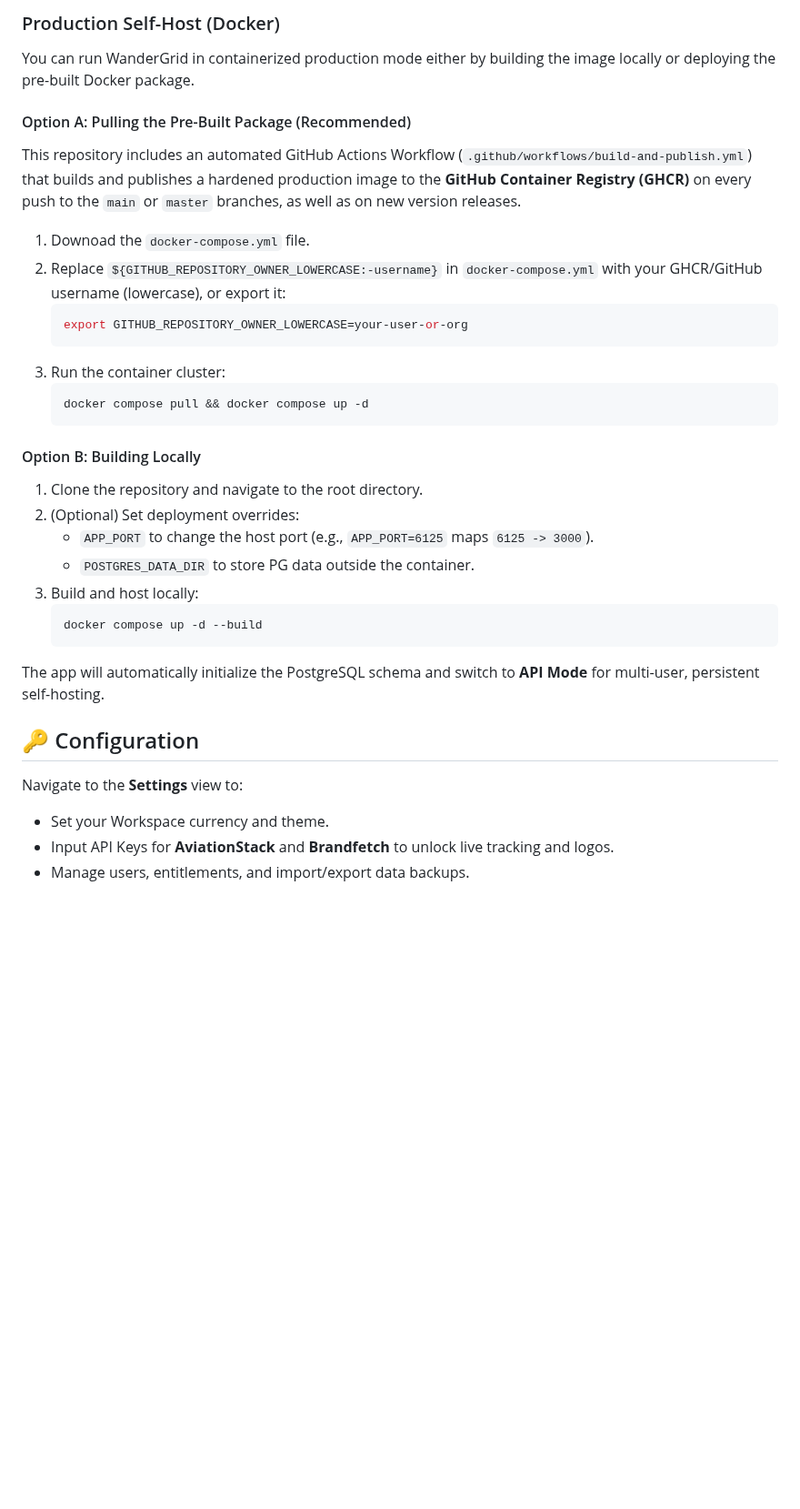
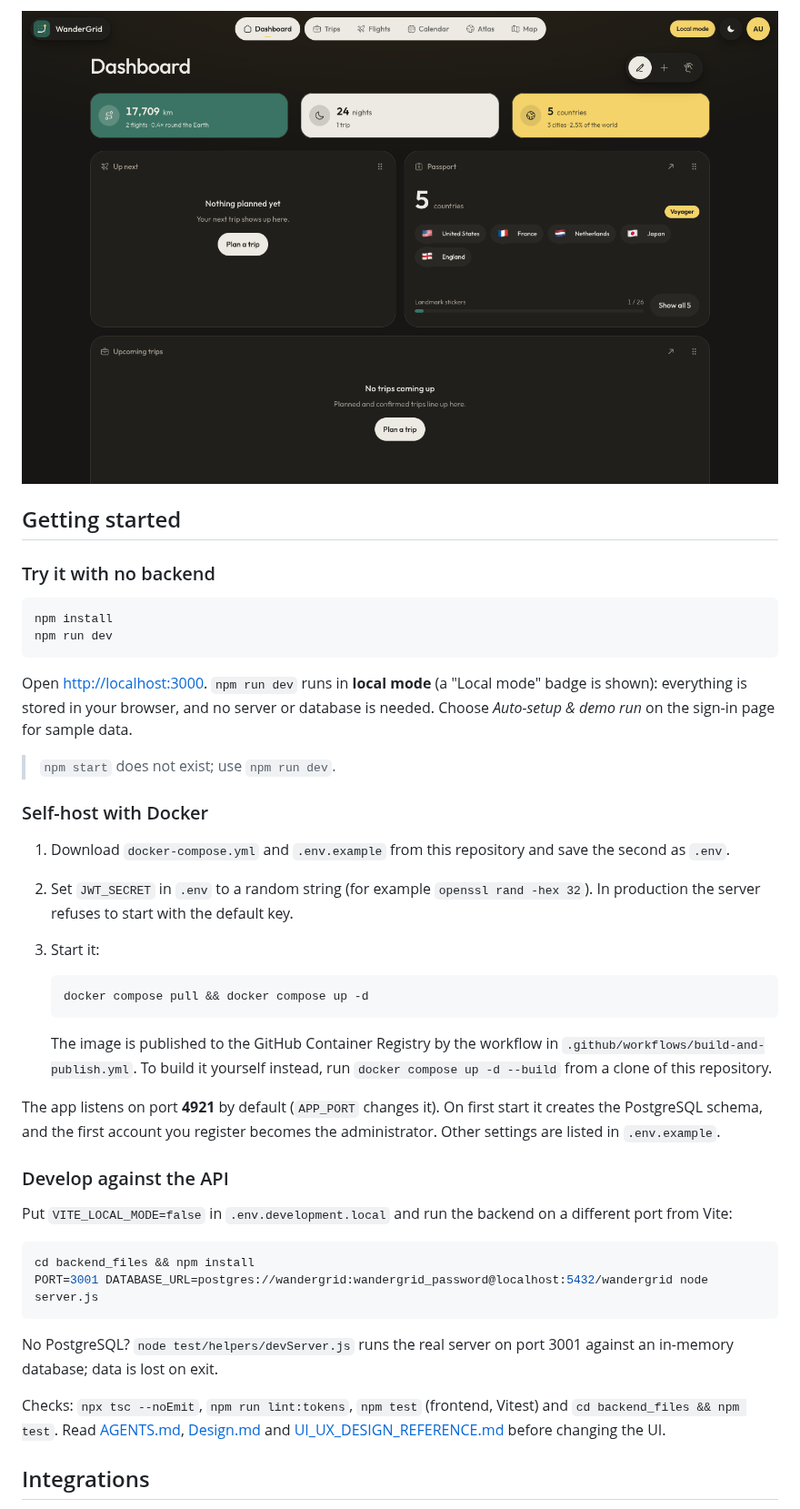
Before and after one commit to SamerBerjawi/WanderGrid, a Markdown page: README.md, the part around one of its changes. Shown at 91% size. Rendered like a GitHub page; pictures changed too: docs/screenshots/dashboard-dark.png (added); blank space fills up the shorter version.

````diff
--- a/README.md
+++ b/README.md
@@ -58,35 +46,45 @@ WanderGrid is a privacy-focused, full-stack application designed for digital nom
 
-### Production Self-Host (Docker)
+![Dashboard, dark theme](docs/screenshots/dashboard-dark.png)
 
-You can run WanderGrid in containerized production mode either by building the image locally or deploying the pre-built Docker package.
+## Getting started
 
-#### Option A: Pulling the Pre-Built Package (Recommended)
-This repository includes an automated GitHub Actions Workflow (`.github/workflows/build-and-publish.yml`) that builds and publishes a hardened production image to the **GitHub Container Registry (GHCR)** on every push to the `main` or `master` branches, as well as on new version releases.
+### Try it with no backend
 
-1. Downoad the `docker-compose.yml` file.
-2. Replace `${GITHUB_REPOSITORY_OWNER_LOWERCASE:-username}` in `docker-compose.yml` with your GHCR/GitHub username (lowercase), or export it:
-   ```bash
-   export GITHUB_REPOSITORY_OWNER_LOWERCASE=your-user-or-org
-   ```
-3. Run the container cluster:
+```bash
+npm install
+npm run dev
+```
+
+Open <http://localhost:3000>. `npm run dev` runs in **local mode** (a "Local mode" badge is shown): everything is stored in your browser, and no server or database is needed. Choose *Auto-setup & demo run* on the sign-in page for sample data.
+
+> `npm start` does not exist; use `npm run dev`.
+
+### Self-host with Docker
+
+1. Download `docker-compose.yml` and `.env.example` from this repository and save the second as `.env`.
+2. Set `JWT_SECRET` in `.env` to a random string (for example `openssl rand -hex 32`). In production the server refuses to start with the default key.
+3. Start it:
+
    ```bash
    docker compose pull && docker compose up -d
    ```
 
-#### Option B: Building Locally
-1. Clone the repository and navigate to the root directory.
-2. (Optional) Set deployment overrides:
-    * `APP_PORT` to change the host port (e.g., `APP_PORT=6125` maps `6125 -> 3000`).
-    * `POSTGRES_DATA_DIR` to store PG data outside the container.
-3. Build and host locally:
-   ```bash
-   docker compose up -d --build
-   ```
+   The image is published to the GitHub Container Registry by the workflow in `.github/workflows/build-and-publish.yml`. To build it yourself instead, run `docker compose up -d --build` from a clone of this repository.
 
-The app will automatically initialize the PostgreSQL schema and switch to **API Mode** for multi-user, persistent self-hosting.
+The app listens on port **4921** by default (`APP_PORT` changes it). On first start it creates the PostgreSQL schema, and the first account you register becomes the administrator. Other settings are listed in `.env.example`.
 
-## 🔑 Configuration
-Navigate to the **Settings** view to:
-*   Set your Workspace currency and theme.
-*   Input API Keys for **AviationStack** and **Brandfetch** to unlock live tracking and logos.
-*   Manage users, entitlements, and import/export data backups.
+### Develop against the API
+
+Put `VITE_LOCAL_MODE=false` in `.env.development.local` and run the backend on a different port from Vite:
+
+```bash
+cd backend_files && npm install
+PORT=3001 DATABASE_URL=postgres://wandergrid:wandergrid_password@localhost:5432/wandergrid node server.js
+```
+
+No PostgreSQL? `node test/helpers/devServer.js` runs the real server on port 3001 against an in-memory database; data is lost on exit.
+
+Checks: `npx tsc --noEmit`, `npm run lint:tokens`, `npm test` (frontend, Vitest) and `cd backend_files && npm test`. Read [AGENTS.md](AGENTS.md), [Design.md](Design.md) and [UI_UX_DESIGN_REFERENCE.md](UI_UX_DESIGN_REFERENCE.md) before changing the UI.
+
+## Integrations
+
````
Also changed, not shown: other parts of README.md (+56 -44 lines), docs/screenshots/atlas.png (added), docs/screenshots/dashboard.png (added), docs/screenshots/flights.png (added), docs/screenshots/trip.png (added), 3 other files.
